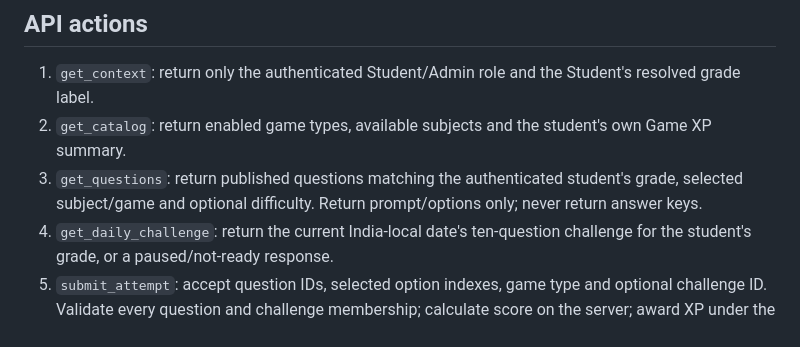
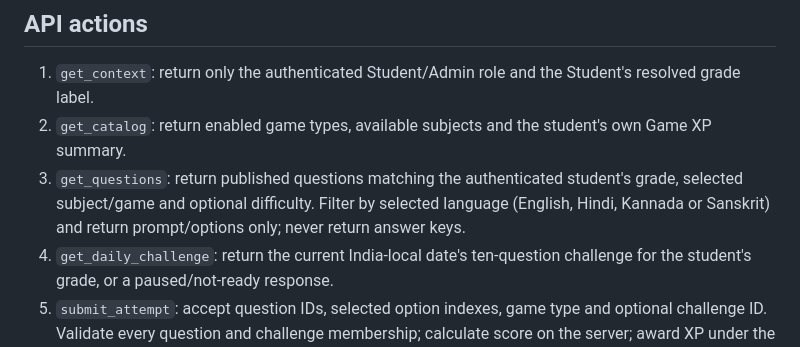
Before and after one commit to kakalirc/MYLIB, a Markdown page: knowledge-arena/BACKEND-CONTRACT.md, the part around the change. GitHub-like rendering.

Commit message:
Document supported Knowledge Arena languages

```diff
--- a/knowledge-arena/BACKEND-CONTRACT.md
+++ b/knowledge-arena/BACKEND-CONTRACT.md
@@ -18,7 +18,7 @@ Status: implementation code is prepared on `feature/knowledge-arena`; no live ba
 
 1. `get_context`: return only the authenticated Student/Admin role and the Student's resolved grade label.
 2. `get_catalog`: return enabled game types, available subjects and the student's own Game XP summary.
-3. `get_questions`: return published questions matching the authenticated student's grade, selected subject/game and optional difficulty. Return prompt/options only; never return answer keys.
+3. `get_questions`: return published questions matching the authenticated student's grade, selected subject/game and optional difficulty. Filter by selected language (English, Hindi, Kannada or Sanskrit) and return prompt/options only; never return answer keys.
 4. `get_daily_challenge`: return the current India-local date's ten-question challenge for the student's grade, or a paused/not-ready response.
 5. `submit_attempt`: accept question IDs, selected option indexes, game type and optional challenge ID. Validate every question and challenge membership; calculate score on the server; award XP under the approved policy; store only aggregate totals; update player stats and achievements. Require a unique client attempt ID so retrying the same submission cannot award XP twice. Daily challenges use the Quick Quiz game type and mix questions across available subjects within one grade-specific set.
 6. `get_my_progress`: return only the caller's aggregate stats and unlocked/locked achievement catalogue.
```
